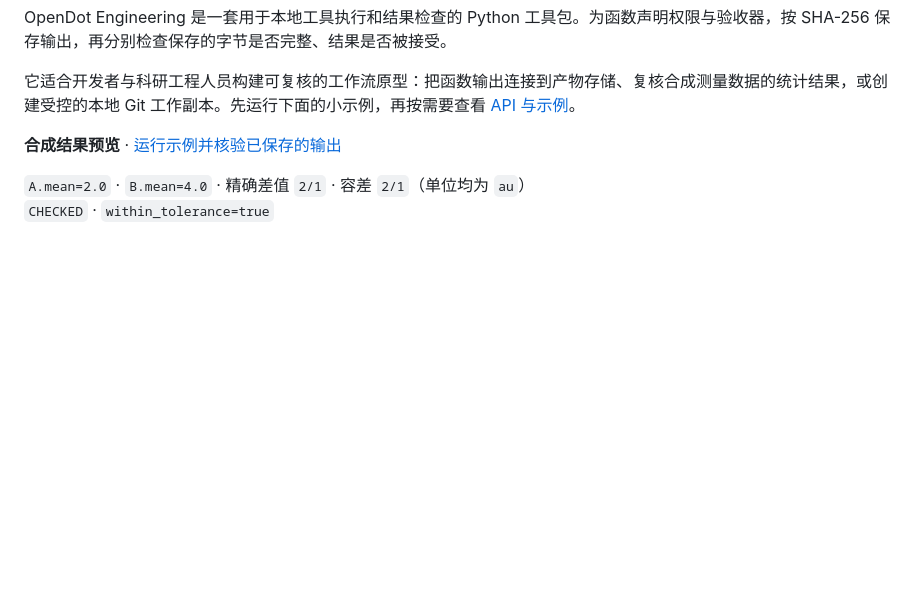
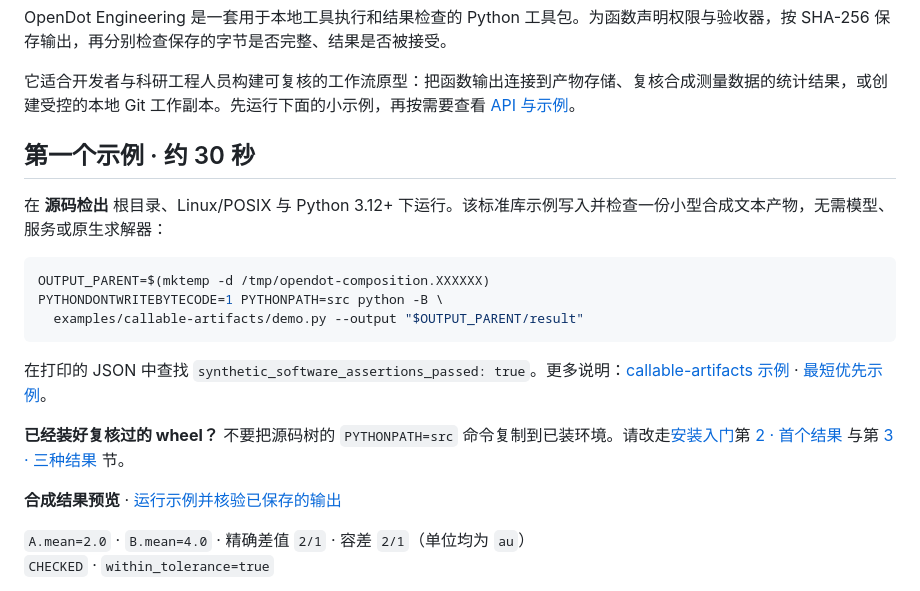
Before and after one commit to sddvacav/opendot, a Markdown page: README.zh-CN.md, the part around the change. Rendered like a GitHub page; blank space fills up the shorter version.

````diff
--- a/README.zh-CN.md
+++ b/README.zh-CN.md
@@ -38,6 +38,20 @@ a4 验收不会转移到 a5。
 OpenDot Engineering 是一套用于本地工具执行和结果检查的 Python 工具包。为函数声明权限与验收器，按 SHA-256 保存输出，再分别检查保存的字节是否完整、结果是否被接受。
 
 它适合开发者与科研工程人员构建可复核的工作流原型：把函数输出连接到产物存储、复核合成测量数据的统计结果，或创建受控的本地 Git 工作副本。先运行下面的小示例，再按需要查看 [API 与示例](#按需要选择入口)。
+
+## 第一个示例 · 约 30 秒
+
+在 **源码检出** 根目录、Linux/POSIX 与 Python 3.12+ 下运行。该标准库示例写入并检查一份小型合成文本产物，无需模型、服务或原生求解器：
+
+```sh
+OUTPUT_PARENT=$(mktemp -d /tmp/opendot-composition.XXXXXX)
+PYTHONDONTWRITEBYTECODE=1 PYTHONPATH=src python -B \
+  examples/callable-artifacts/demo.py --output "$OUTPUT_PARENT/result"
+```
+
+在打印的 JSON 中查找 `synthetic_software_assertions_passed: true`。更多说明：[callable-artifacts 示例](examples/callable-artifacts/README.md) · [最短优先示例](examples/README.md)。
+
+**已经装好复核过的 wheel？** 不要把源码树的 `PYTHONPATH=src` 命令复制到已装环境。请改走[安装入门](docs/installed-quickstart.zh-CN.md)第 [2 · 首个结果](docs/installed-quickstart.zh-CN.md#2-创建并检查首个结果) 与第 [3 · 三种结果](docs/installed-quickstart.zh-CN.md#3-检查成功语义拒绝与缺少权限) 节。
 
 **合成结果预览** · [运行示例并核验已保存的输出](examples/measurement-review/README.zh-CN.md#预览已复核的合成结果)
 
````
Also changed, not shown: README.md (+14 -0 lines), examples/README.md (added, +47 -0 lines).
